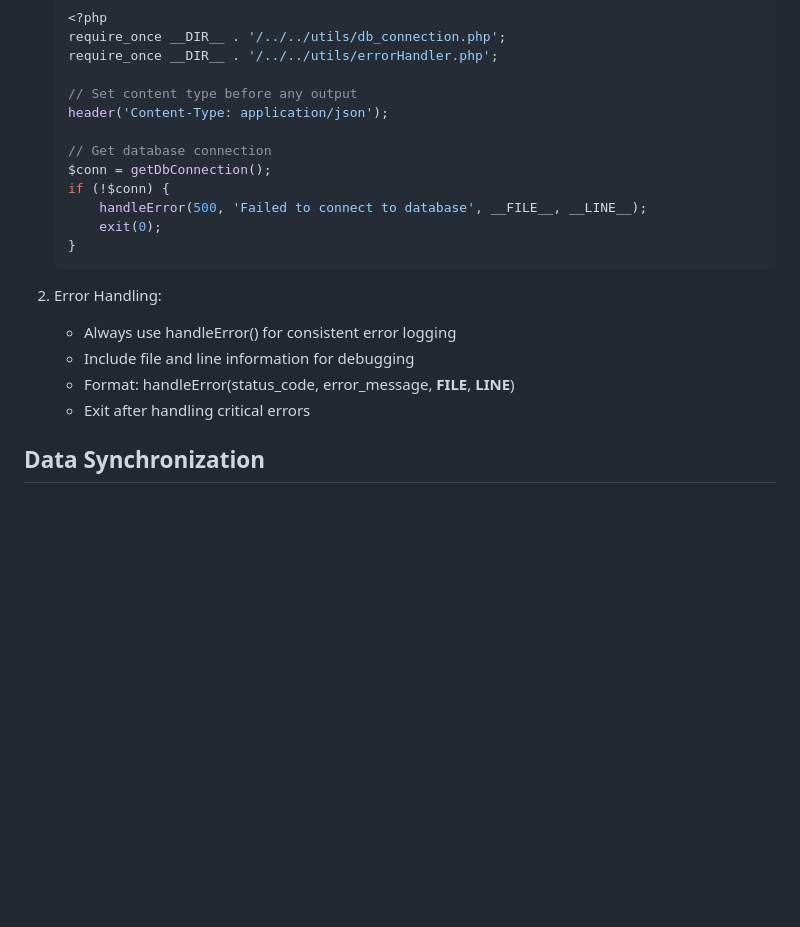
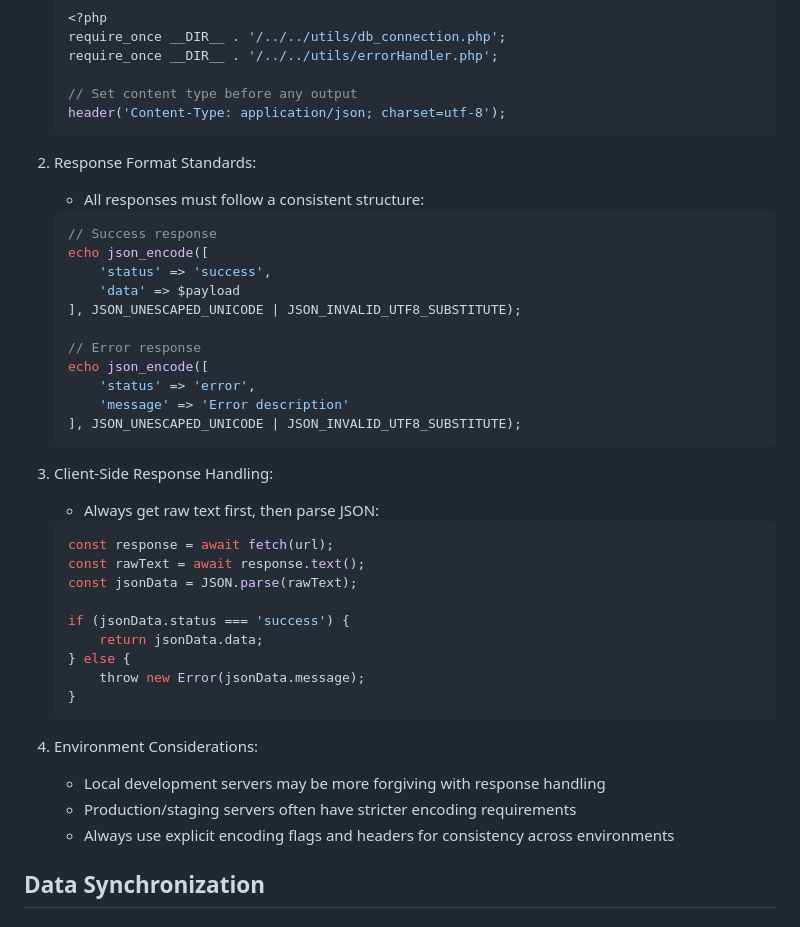
Before and after one commit to ApplianceAssistant/Raven_Run, a Markdown page: README_DB.md, the part around the change. GitHub-like rendering; blank space fills up the shorter version.

````diff
--- a/README_DB.md
+++ b/README_DB.md
@@ -97,21 +97,43 @@ CREATE TABLE game_progress (
    require_once __DIR__ . '/../../utils/errorHandler.php';
 
    // Set content type before any output
-   header('Content-Type: application/json');
+   header('Content-Type: application/json; charset=utf-8');
+   ```
 
-   // Get database connection
-   $conn = getDbConnection();
-   if (!$conn) {
-       handleError(500, 'Failed to connect to database', __FILE__, __LINE__);
-       exit(0);
+2. Response Format Standards:
+   - All responses must follow a consistent structure:
+   ```php
+   // Success response
+   echo json_encode([
+       'status' => 'success',
+       'data' => $payload
+   ], JSON_UNESCAPED_UNICODE | JSON_INVALID_UTF8_SUBSTITUTE);
+
+   // Error response
+   echo json_encode([
+       'status' => 'error',
+       'message' => 'Error description'
+   ], JSON_UNESCAPED_UNICODE | JSON_INVALID_UTF8_SUBSTITUTE);
+   ```
+
+3. Client-Side Response Handling:
+   - Always get raw text first, then parse JSON:
+   ```javascript
+   const response = await fetch(url);
+   const rawText = await response.text();
+   const jsonData = JSON.parse(rawText);
+
+   if (jsonData.status === 'success') {
+       return jsonData.data;
+   } else {
+       throw new Error(jsonData.message);
    }
    ```
 
-2. Error Handling:
-   - Always use handleError() for consistent error logging
-   - Include file and line information for debugging
-   - Format: handleError(status_code, error_message, __FILE__, __LINE__)
-   - Exit after handling critical errors
+4. Environment Considerations:
+   - Local development servers may be more forgiving with response handling
+   - Production/staging servers often have stricter encoding requirements
+   - Always use explicit encoding flags and headers for consistency across environments
 
 ## Data Synchronization
 
````
Also changed, not shown: README.md (+38 -0 lines).
